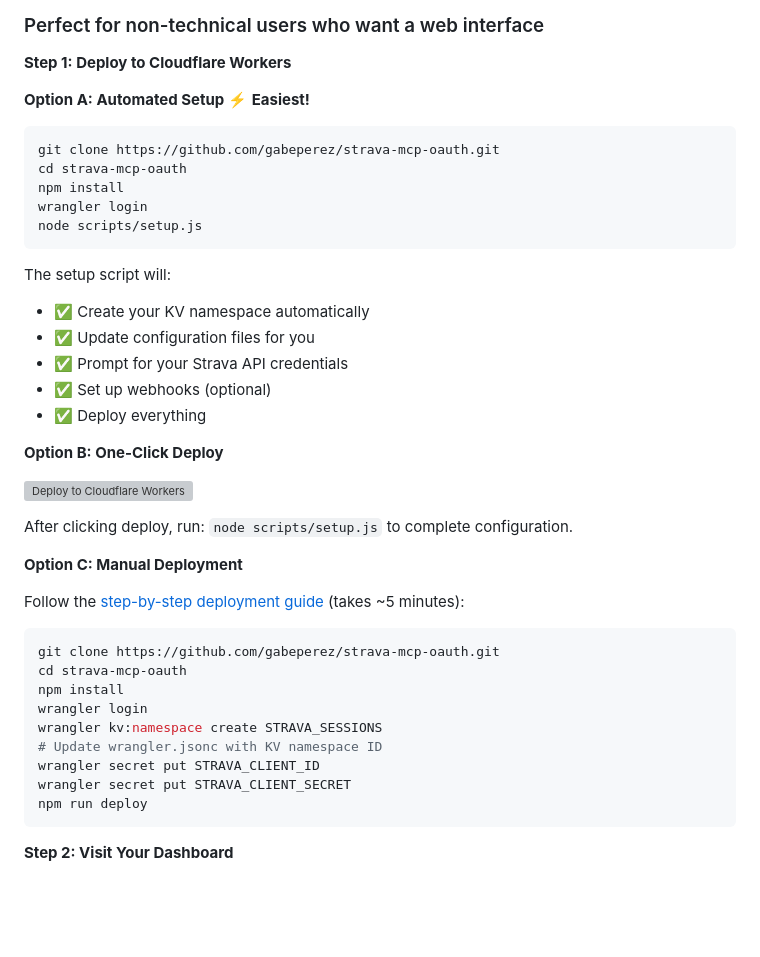
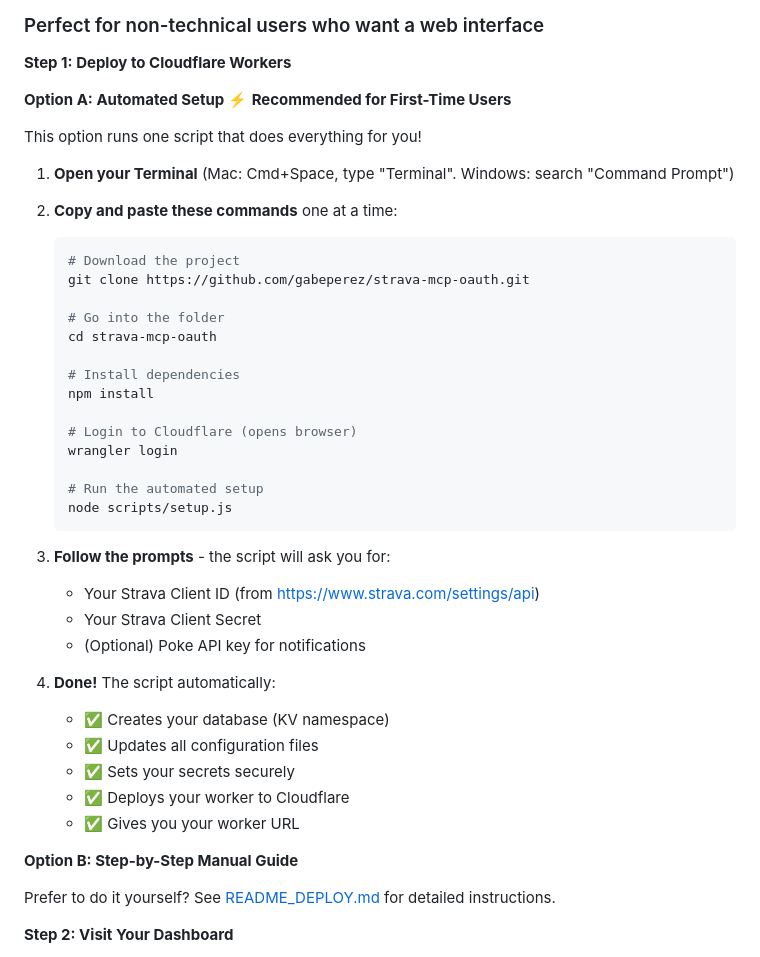
Before and after one commit to gabeperez/strava-mcp, a Markdown page: README.md, the part around one of its changes. GitHub-like rendering; blank space fills up the shorter version; grey boxes are pictures that could not be loaded.

````diff
--- a/README.md
+++ b/README.md
@@ -29,44 +29,46 @@ A complete **Model Context Protocol (MCP) server** for Strava that enables AI as
 
 **Step 1: Deploy to Cloudflare Workers**
 
-**Option A: Automated Setup** ⚡ **Easiest!**
+**Option A: Automated Setup** ⚡ **Recommended for First-Time Users**
 
-```bash
-git clone https://github.com/gabeperez/strava-mcp-oauth.git
-cd strava-mcp-oauth
-npm install
-wrangler login
-node scripts/setup.js
-```
+This option runs one script that does everything for you!
 
-The setup script will:
-- ✅ Create your KV namespace automatically
-- ✅ Update configuration files for you
-- ✅ Prompt for your Strava API credentials
-- ✅ Set up webhooks (optional)
-- ✅ Deploy everything
+1. **Open your Terminal** (Mac: Cmd+Space, type "Terminal". Windows: search "Command Prompt")
 
-**Option B: One-Click Deploy**
+2. **Copy and paste these commands** one at a time:
 
-[![Deploy to Cloudflare Workers](https://deploy.workers.cloudflare.com/button)](https://deploy.workers.cloudflare.com/?url=https://github.com/gabeperez/strava-mcp-oauth)
+   ```bash
+   # Download the project
+   git clone https://github.com/gabeperez/strava-mcp-oauth.git
 
-After clicking deploy, run: `node scripts/setup.js` to complete configuration.
+   # Go into the folder
+   cd strava-mcp-oauth
 
-**Option C: Manual Deployment**
+   # Install dependencies
+   npm install
 
-Follow the [step-by-step deployment guide](README_DEPLOY.md) (takes ~5 minutes):
+   # Login to Cloudflare (opens browser)
+   wrangler login
 
-```bash
-git clone https://github.com/gabeperez/strava-mcp-oauth.git
-cd strava-mcp-oauth
-npm install
-wrangler login
-wrangler kv:namespace create STRAVA_SESSIONS
-# Update wrangler.jsonc with KV namespace ID
-wrangler secret put STRAVA_CLIENT_ID
-wrangler secret put STRAVA_CLIENT_SECRET
-npm run deploy
-```
+   # Run the automated setup
+   node scripts/setup.js
+   ```
+
+3. **Follow the prompts** - the script will ask you for:
+   - Your Strava Client ID (from https://www.strava.com/settings/api)
+   - Your Strava Client Secret
+   - (Optional) Poke API key for notifications
+
+4. **Done!** The script automatically:
+   - ✅ Creates your database (KV namespace)
+   - ✅ Updates all configuration files
+   - ✅ Sets your secrets securely
+   - ✅ Deploys your worker to Cloudflare
+   - ✅ Gives you your worker URL
+
+**Option B: Step-by-Step Manual Guide**
+
+Prefer to do it yourself? See [README_DEPLOY.md](README_DEPLOY.md) for detailed instructions.
 
 **Step 2: Visit Your Dashboard**
 
````
Also changed, not shown: other parts of README.md (+31 -52 lines).
